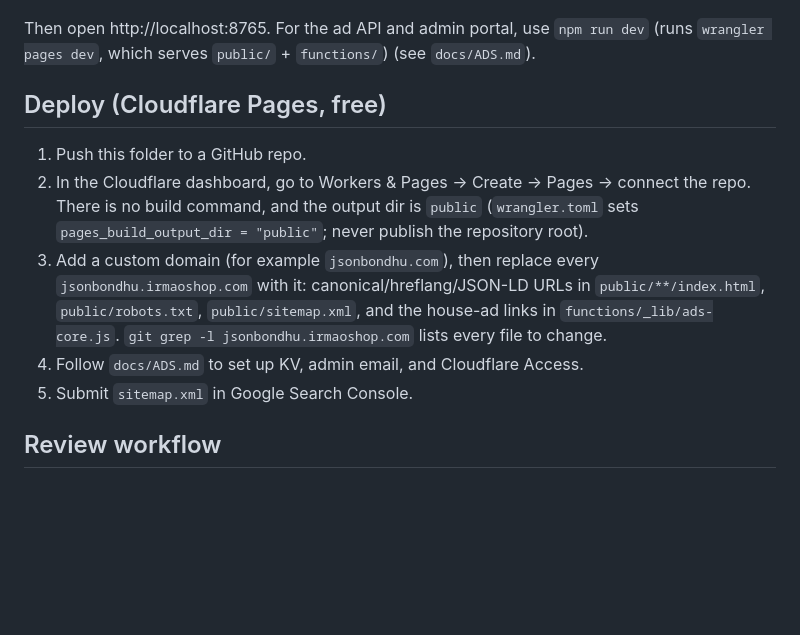
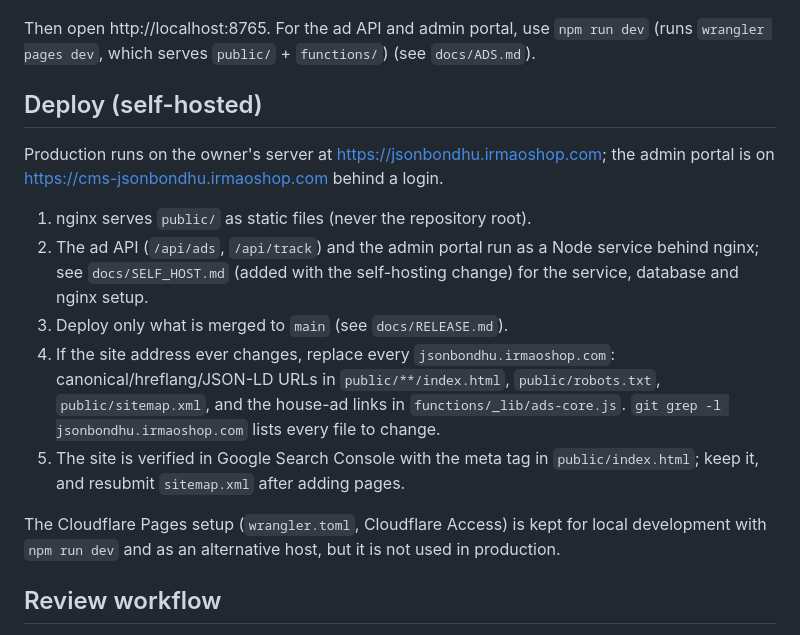
Before and after one commit to MosabberUddin/jsonbondhu, a Markdown page: README.md, the part around the change. GitHub-like rendering; blank space fills up the shorter version.

Commit message:
README: document the self-hosted deployment
Co-Authored-By: Claude Opus 5.5 <noreply@anthropic.com>

```diff
--- a/README.md
+++ b/README.md
@@ -41,15 +41,23 @@ python -m http.server 8765 --directory public
 
 Then open http://localhost:8765. For the ad API and admin portal, use `npm run dev` (runs `wrangler pages dev`, which serves `public/` + `functions/`) (see `docs/ADS.md`).
 
-## Deploy (Cloudflare Pages, free)
+## Deploy (self-hosted)
 
-1. Push this folder to a GitHub repo.
-2. In the Cloudflare dashboard, go to Workers & Pages → Create → Pages → connect the repo. There is no build command, and the output dir is `public` (`wrangler.toml` sets `pages_build_output_dir = "public"`; never publish the repository root).
-3. Add a custom domain (for example `jsonbondhu.com`), then replace every `jsonbondhu.irmaoshop.com` with it:
-   canonical/hreflang/JSON-LD URLs in `public/**/index.html`, `public/robots.txt`, `public/sitemap.xml`, and the
-   house-ad links in `functions/_lib/ads-core.js`. `git grep -l jsonbondhu.irmaoshop.com` lists every file to change.
-4. Follow `docs/ADS.md` to set up KV, admin email, and Cloudflare Access.
-5. Submit `sitemap.xml` in Google Search Console.
+Production runs on the owner's server at https://jsonbondhu.irmaoshop.com; the admin portal is on
+https://cms-jsonbondhu.irmaoshop.com behind a login.
+
+1. nginx serves `public/` as static files (never the repository root).
+2. The ad API (`/api/ads`, `/api/track`) and the admin portal run as a Node service behind nginx;
+   see `docs/SELF_HOST.md` (added with the self-hosting change) for the service, database and nginx setup.
+3. Deploy only what is merged to `main` (see `docs/RELEASE.md`).
+4. If the site address ever changes, replace every `jsonbondhu.irmaoshop.com`: canonical/hreflang/JSON-LD URLs in
+   `public/**/index.html`, `public/robots.txt`, `public/sitemap.xml`, and the house-ad links in
+   `functions/_lib/ads-core.js`. `git grep -l jsonbondhu.irmaoshop.com` lists every file to change.
+5. The site is verified in Google Search Console with the meta tag in `public/index.html`; keep it, and resubmit
+   `sitemap.xml` after adding pages.
+
+The Cloudflare Pages setup (`wrangler.toml`, Cloudflare Access) is kept for local development with
+`npm run dev` and as an alternative host, but it is not used in production.
 
 ## Review workflow
 
```
